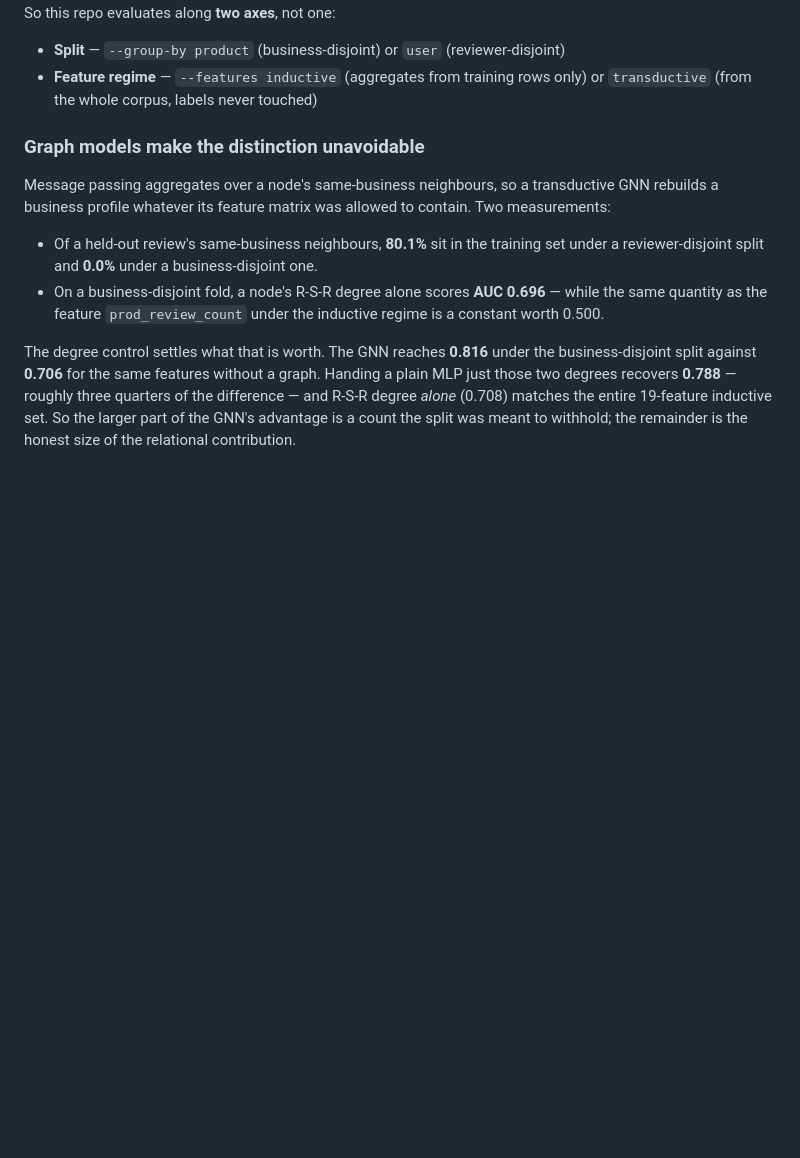
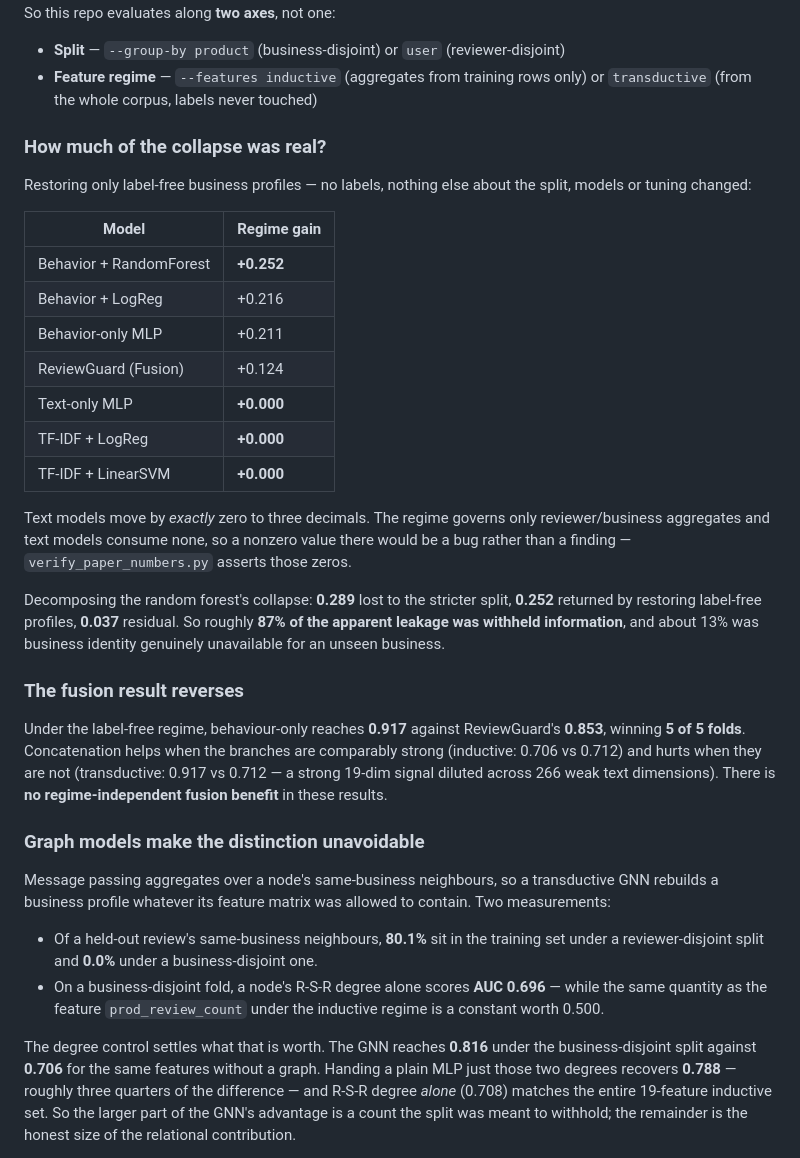
Before and after one commit to RohanMukka/Combining-Transformer-Semantics-and-Reviewer-Behavior-for-Fake-Review-Detection-on-Yelp, a Markdown page: README.md, the part around the change. Rendered like a GitHub page; blank space fills up the shorter version.

Commit message:
Quantify the correction in the README, and record the fusion reversal
Adds the regime-gain table (+0.252 for the random forest down to +0.000 for
every text model), the decomposition of the collapse (0.289 lost, 0.252
recovered, 0.037 residual -- 87% withheld information rather than leakage), and
the fusion reversal (behaviour-only 0.917 beats fusion 0.853 on five of five
folds).

An earlier attempt at this edit silently no-opped because its anchor no longer
existed after a previous rewrite, and only a grep afterwards caught it. This
version asserts the anchor before writing.

```diff
--- a/README.md
+++ b/README.md
@@ -38,6 +38,40 @@ So this repo evaluates along **two axes**, not one:
 - **Split** — `--group-by product` (business-disjoint) or `user` (reviewer-disjoint)
 - **Feature regime** — `--features inductive` (aggregates from training rows only)
   or `transductive` (from the whole corpus, labels never touched)
+
+### How much of the collapse was real?
+
+Restoring only label-free business profiles — no labels, nothing else about the
+split, models or tuning changed:
+
+| Model | Regime gain |
+|---|---|
+| Behavior + RandomForest | **+0.252** |
+| Behavior + LogReg | +0.216 |
+| Behavior-only MLP | +0.211 |
+| ReviewGuard (Fusion) | +0.124 |
+| Text-only MLP | **+0.000** |
+| TF-IDF + LogReg | **+0.000** |
+| TF-IDF + LinearSVM | **+0.000** |
+
+Text models move by *exactly* zero to three decimals. The regime governs only
+reviewer/business aggregates and text models consume none, so a nonzero value
+there would be a bug rather than a finding — `verify_paper_numbers.py` asserts
+those zeros.
+
+Decomposing the random forest's collapse: **0.289** lost to the stricter split,
+**0.252** returned by restoring label-free profiles, **0.037** residual. So
+roughly **87% of the apparent leakage was withheld information**, and about 13%
+was business identity genuinely unavailable for an unseen business.
+
+### The fusion result reverses
+
+Under the label-free regime, behaviour-only reaches **0.917** against
+ReviewGuard's **0.853**, winning **5 of 5 folds**. Concatenation helps when the
+branches are comparably strong (inductive: 0.706 vs 0.712) and hurts when they
+are not (transductive: 0.917 vs 0.712 — a strong 19-dim signal diluted across
+266 weak text dimensions). There is **no regime-independent fusion benefit**
+in these results.
 
 ### Graph models make the distinction unavoidable
 
```
